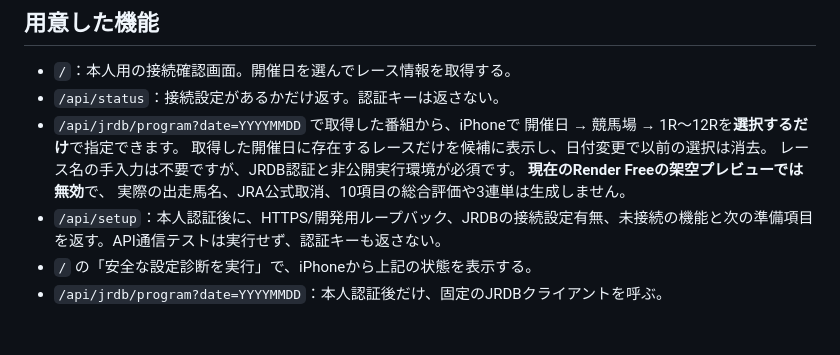
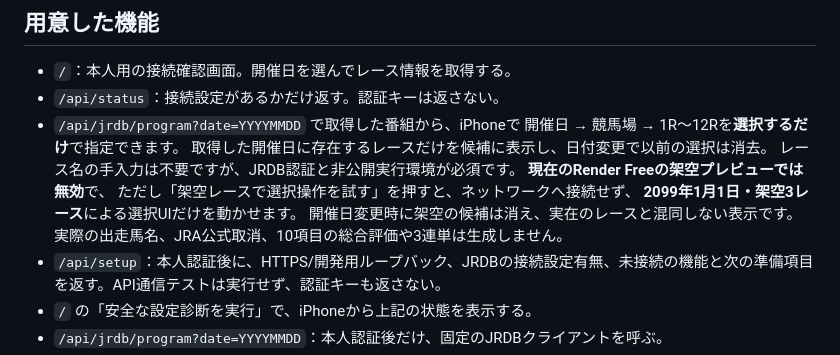
Before and after one commit to esakahumihumi1125-byte/keiba-nine, a Markdown page: docs/private-service.md, the part around the change. GitHub-like rendering; blank space fills up the shorter version.

Commit message:
Document fictional 2099 offline race chooser and no data access

```diff
--- a/docs/private-service.md
+++ b/docs/private-service.md
@@ -15,6 +15,9 @@
   取得した開催日に存在するレースだけを候補に表示し、日付変更で以前の選択は消去。
   レース名の手入力は不要ですが、JRDB認証と非公開実行環境が必須です。
   **現在のRender Freeの架空プレビューでは無効**で、
+  ただし「架空レースで選択操作を試す」を押すと、ネットワークへ接続せず、
+  **2099年1月1日・架空3レース**による選択UIだけを動かせます。
+  開催日変更時に架空の候補は消え、実在のレースと混同しない表示です。
   実際の出走馬名、JRA公式取消、10項目の総合評価や3連単は生成しません。
 - `/api/setup`：本人認証後に、HTTPS/開発用ループバック、JRDBの接続設定有無、未接続の機能と次の準備項目を返す。API通信テストは実行せず、認証キーも返さない。
 - `/` の「安全な設定診断を実行」で、iPhoneから上記の状態を表示する。
```
